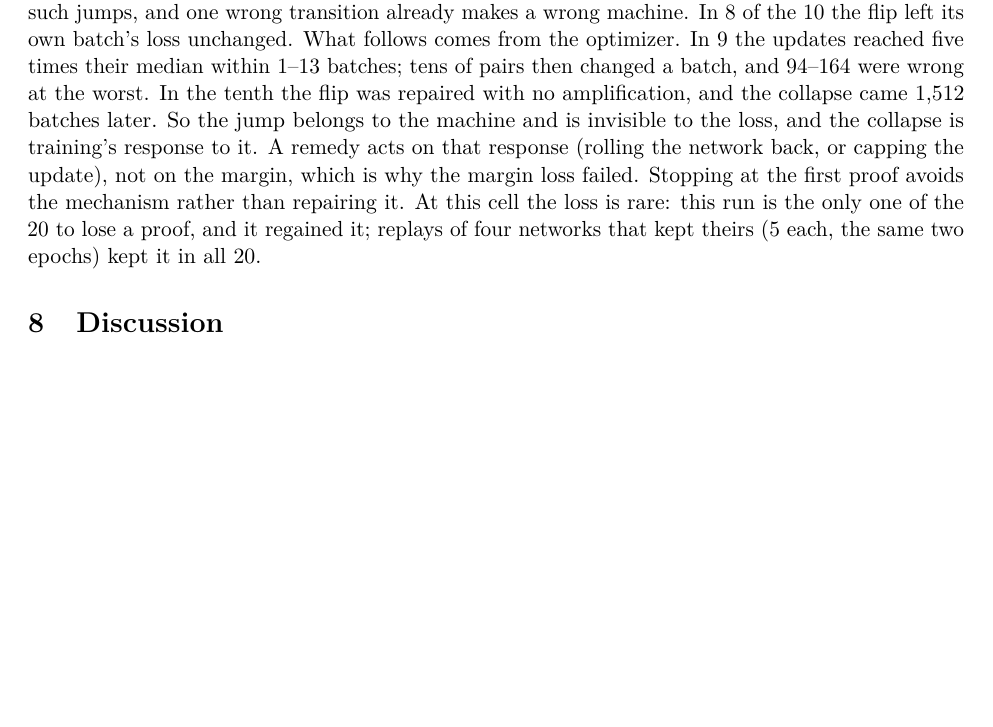
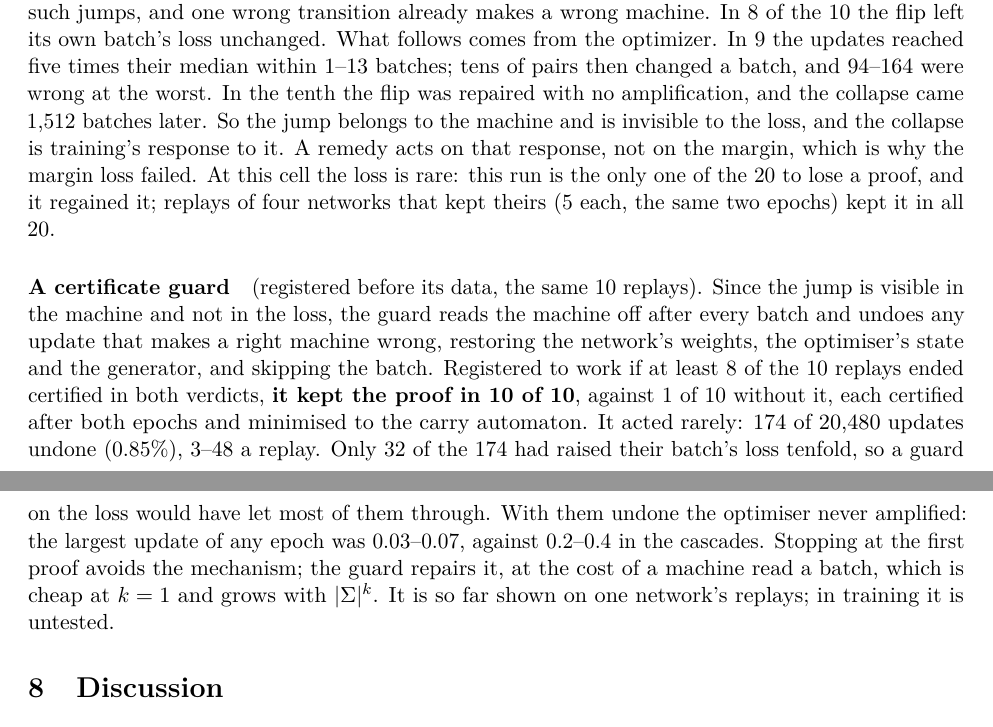
Before and after one commit to davidbarkhuizen/indrajala-research, a LaTeX paper (snapped-window-recurrence.tex): part of page 11 of 14 before the commit and two parts of pages 11 and 12 of 14 after it, the two joined at a grey line, cut so that both start at the same text, the shorter picture padded with empty space. Compiled offline with pdfLaTeX.

Commit message:
P1: the certificate guard (10 of 10 replays keep the proof, registered); its credit in the author contributions (#22)
Co-authored-by: Claude Opus 5.5 <noreply@anthropic.com>

```diff
--- a/snapped-window-recurrence.tex
+++ b/snapped-window-recurrence.tex
@@ -664,10 +665,22 @@ follows comes from the optimizer. In 9 the updates reached five times their medi
 batches; tens of pairs then changed a batch, and 94--164 were wrong at the worst. In the tenth the
 flip was repaired with no amplification, and the collapse came 1{,}512 batches later. So the jump
 belongs to the machine and is invisible to the loss, and the collapse is training's response to
-it. A remedy acts on that response (rolling the network back, or capping the update), not on the
-margin, which is why the margin loss failed. Stopping at the first proof avoids the mechanism rather than repairing it. At
+it. A remedy acts on that response, not on the margin, which is why the margin loss failed. At
 this cell the loss is rare: this run is the only one of the 20 to lose a proof, and it regained it;
 replays of four networks that kept theirs (5 each, the same two epochs) kept it in all 20.
+
+\paragraph{A certificate guard} (registered before its data, the same 10 replays). Since the jump is
+visible in the machine and not in the loss, the guard reads the machine off after every batch and
+undoes any update that makes a right machine wrong, restoring the network's weights, the
+optimiser's state and the generator, and skipping the batch. Registered to work if at least 8 of
+the 10 replays ended certified in both verdicts, \textbf{it kept the proof in 10 of 10}, against 1
+of 10 without it, each certified after both epochs and minimised to the carry automaton. It acted
+rarely: 174 of 20{,}480 updates undone (0.85\%), 3--48 a replay. Only 32 of the 174 had raised their
+batch's loss tenfold, so a guard on the loss would have let most of them through. With them undone
+the optimiser never amplified: the largest update of any epoch was 0.03--0.07, against 0.2--0.4 in
+the cascades. Stopping at the first proof avoids the mechanism; the guard repairs it, at the cost of
+a machine read a batch, which is cheap at $k = 1$ and grows with $|\Sigma|^k$. It is so far shown on
+one network's replays; in training it is untested.
 
 \section{Discussion}
 
```
Also changed, not shown: contribution.md (+1 -1 lines), snapped-window-recurrence.tex (10 more changed lines).
